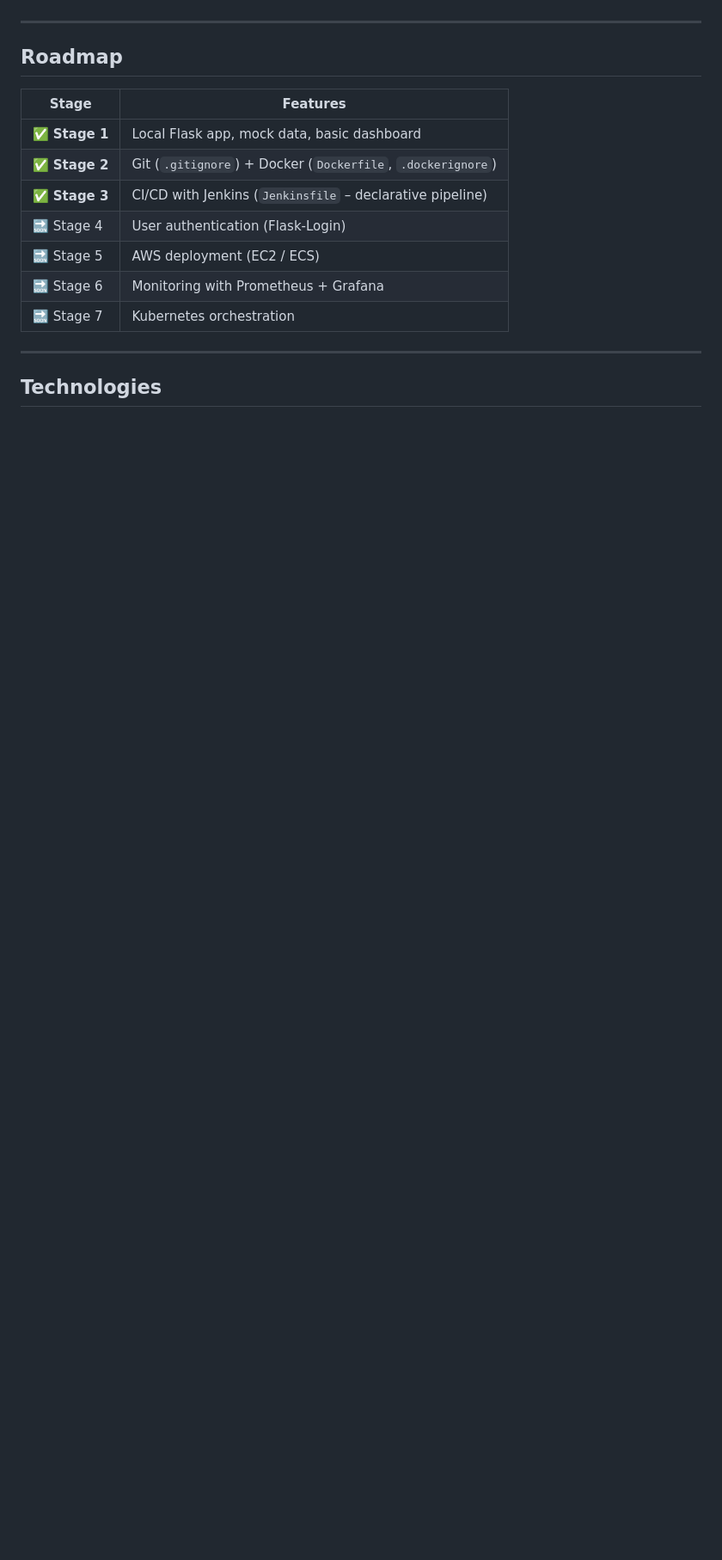
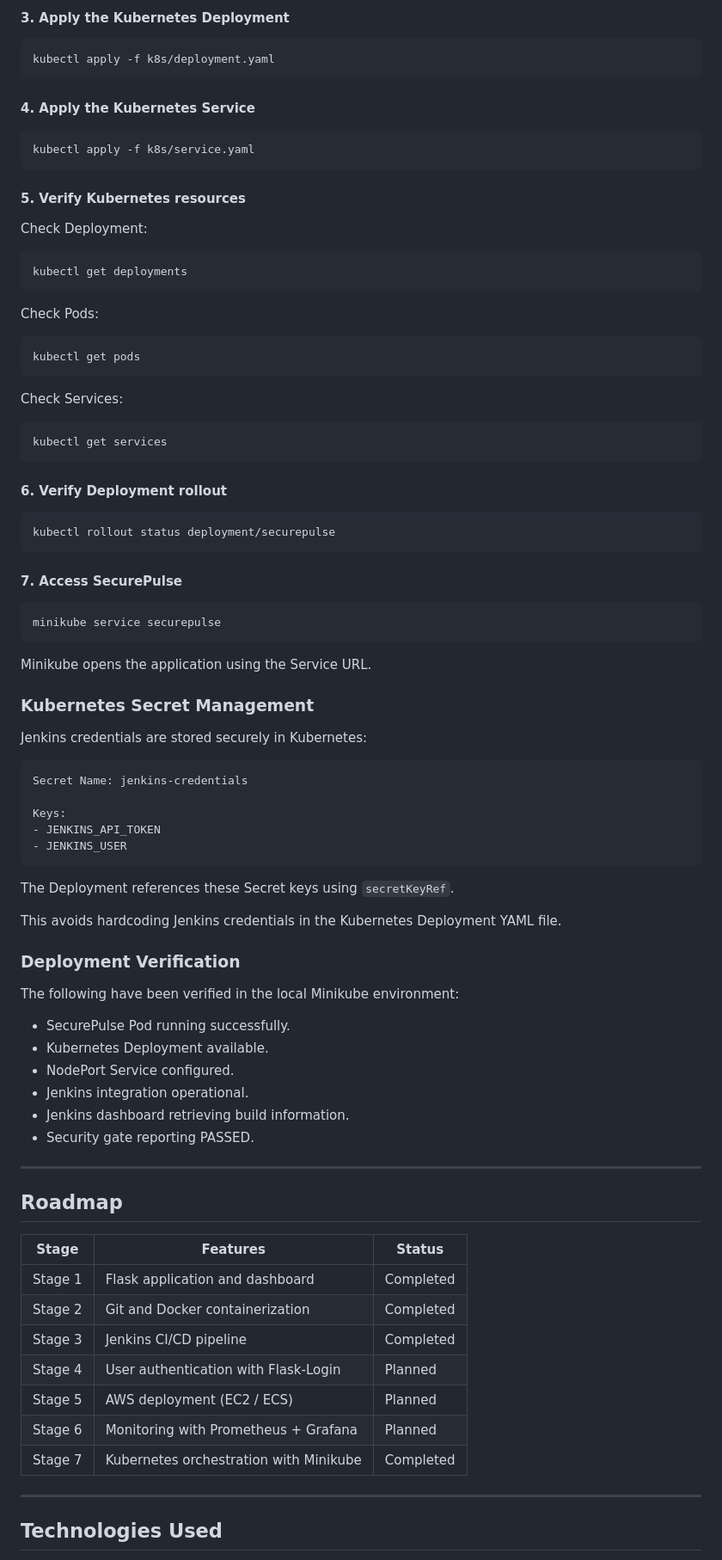
Before and after one commit to suresh-soumya/SecurePulse, a Markdown page: README.md, the part around one of its changes. Shown at 86% size. Rendered like a GitHub page; blank space fills up the shorter version.

````diff
--- a/README.md
+++ b/README.md
@@ -179,19 +263,91 @@ The Jenkins agent (node) must have the following installed:
+#### 3. Apply the Kubernetes Deployment
+
+```powershell
+kubectl apply -f k8s/deployment.yaml
+```
+
+#### 4. Apply the Kubernetes Service
+
+```powershell
+kubectl apply -f k8s/service.yaml
+```
+
+#### 5. Verify Kubernetes resources
+
+Check Deployment:
+
+```powershell
+kubectl get deployments
+```
+
+Check Pods:
+
+```powershell
+kubectl get pods
+```
+
+Check Services:
+
+```powershell
+kubectl get services
+```
+
+#### 6. Verify Deployment rollout
+
+```powershell
+kubectl rollout status deployment/securepulse
+```
+
+#### 7. Access SecurePulse
+
+```powershell
+minikube service securepulse
+```
+
+Minikube opens the application using the Service URL.
+
+### Kubernetes Secret Management
+
+Jenkins credentials are stored securely in Kubernetes:
+
+```text
+Secret Name: jenkins-credentials
+
+Keys:
+- JENKINS_API_TOKEN
+- JENKINS_USER
+```
+
+The Deployment references these Secret keys using `secretKeyRef`.
+
+This avoids hardcoding Jenkins credentials in the Kubernetes Deployment YAML file.
+
+### Deployment Verification
+
+The following have been verified in the local Minikube environment:
+
+- SecurePulse Pod running successfully.
+- Kubernetes Deployment available.
+- NodePort Service configured.
+- Jenkins integration operational.
+- Jenkins dashboard retrieving build information.
+- Security gate reporting PASSED.
 
 ---
 
 ## Roadmap
 
-| Stage | Features |
-|---|---|
-| ✅ **Stage 1** | Local Flask app, mock data, basic dashboard |
-| ✅ **Stage 2** | Git (`.gitignore`) + Docker (`Dockerfile`, `.dockerignore`) |
-| ✅ **Stage 3** | CI/CD with Jenkins (`Jenkinsfile` – declarative pipeline) |
-| 🔜 Stage 4 | User authentication (Flask-Login) |
-| 🔜 Stage 5 | AWS deployment (EC2 / ECS) |
-| 🔜 Stage 6 | Monitoring with Prometheus + Grafana |
-| 🔜 Stage 7 | Kubernetes orchestration |
+| Stage | Features | Status |
+|---|---|---|
+| Stage 1 | Flask application and dashboard | Completed |
+| Stage 2 | Git and Docker containerization | Completed |
+| Stage 3 | Jenkins CI/CD pipeline | Completed |
+| Stage 4 | User authentication with Flask-Login | Planned |
+| Stage 5 | AWS deployment (EC2 / ECS) | Planned |
+| Stage 6 | Monitoring with Prometheus + Grafana | Planned |
+| Stage 7 | Kubernetes orchestration with Minikube | Completed |
 
 ---
 
-## Technologies
+## Technologies Used
 
````
Also changed, not shown: other parts of README.md (+174 -70 lines).
